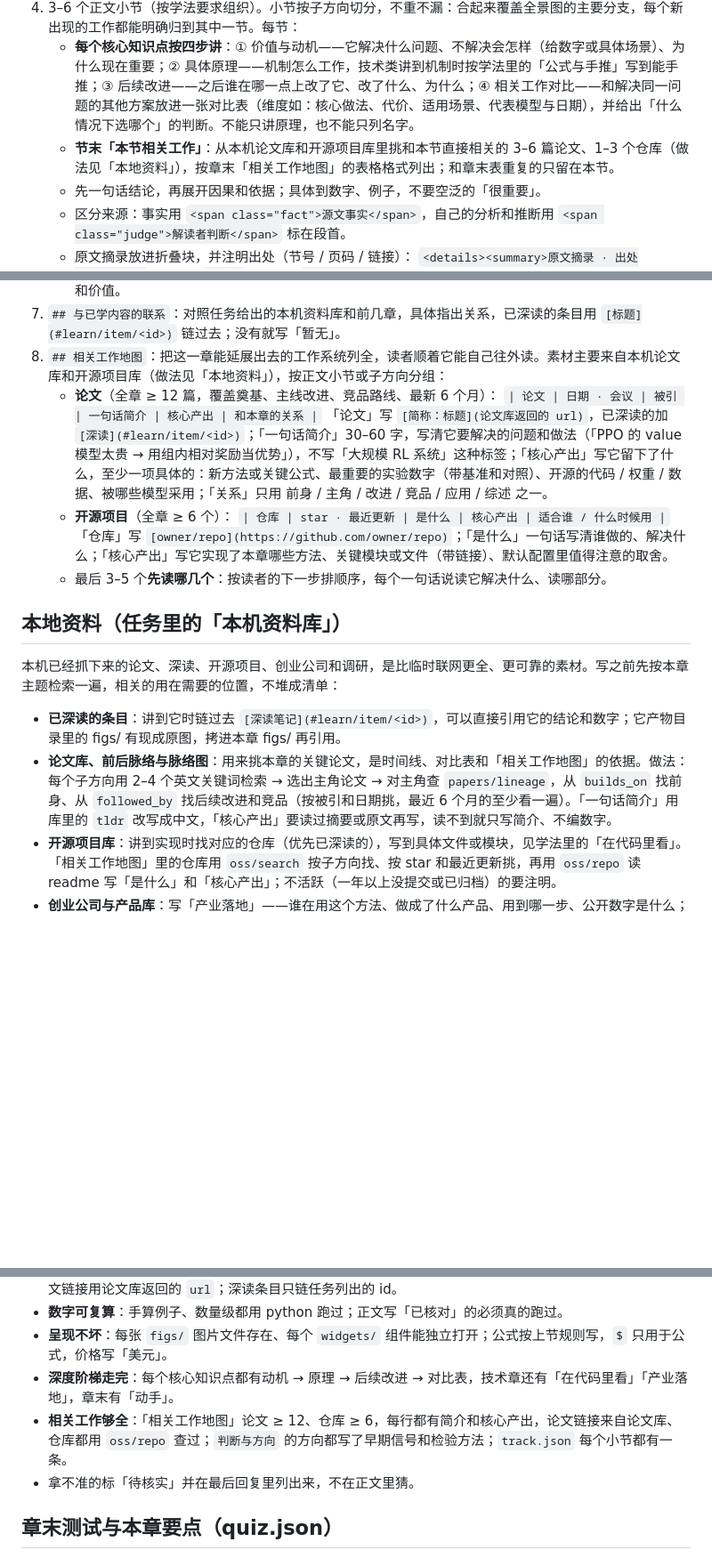
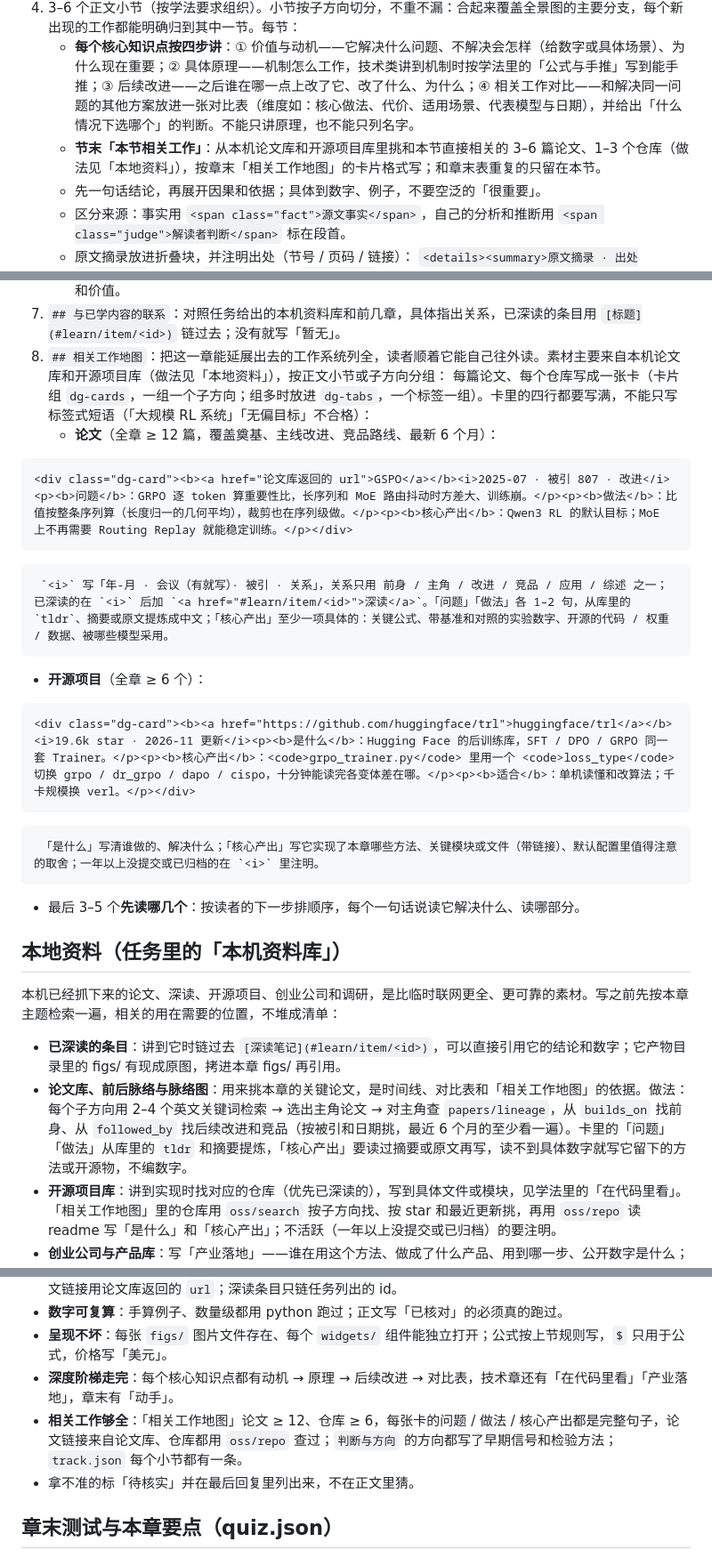
Before and after one commit to AIFeynman/self_startup, a Markdown page: skills/learn/chapter.md, 3 parts joined by grey strips. Shown at 89% size. GitHub-like rendering; blank space fills up the shorter version.

Commit message:
docs(learn): 相关工作改成卡片：论文写问题/做法/核心产出，仓库写是什么/核心产出/适合
Co-Authored-By: Claude Opus 5.5 <noreply@anthropic.com>

````diff
--- a/skills/learn/chapter.md
+++ b/skills/learn/chapter.md
@@ -16,7 +16,7 @@
    `## 全景图`：先给这一章的地图——用下面「图示组件」画分类树 / 流程 / 卡片，或用 markdown 表格，一屏内看清全貌和各部分关系。地图要**覆盖这一步对应子领域的全部方向**（含本章不展开的、刚冒头的），不只画本章细讲的那几个：以后新论文、新项目、新产品都要能挂到这张图的某个分支上（见「持续更新」）。
 4. 3–6 个正文小节（按学法要求组织）。小节按子方向切分，不重不漏：合起来覆盖全景图的主要分支，每个新出现的工作都能明确归到其中一节。每节：
    - **每个核心知识点按四步讲**：① 价值与动机——它解决什么问题、不解决会怎样（给数字或具体场景）、为什么现在重要；② 具体原理——机制怎么工作，技术类讲到机制时按学法里的「公式与手推」写到能手推；③ 后续改进——之后谁在哪一点上改了它、改了什么、为什么；④ 相关工作对比——和解决同一问题的其他方案放进一张对比表（维度如：核心做法、代价、适用场景、代表模型与日期），并给出「什么情况下选哪个」的判断。不能只讲原理，也不能只列名字。
-   - **节末「本节相关工作」**：从本机论文库和开源项目库里挑和本节直接相关的 3–6 篇论文、1–3 个仓库（做法见「本地资料」），按章末「相关工作地图」的表格格式列出；和章末表重复的只留在本节。
+   - **节末「本节相关工作」**：从本机论文库和开源项目库里挑和本节直接相关的 3–6 篇论文、1–3 个仓库（做法见「本地资料」），按章末「相关工作地图」的卡片格式写；和章末表重复的只留在本节。
    - 先一句话结论，再展开因果和依据；具体到数字、例子，不要空泛的「很重要」。
    - 区分来源：事实用 `<span class="fact">源文事实</span>`，自己的分析和推断用 `<span class="judge">解读者判断</span>` 标在段首。
    - 原文摘录放进折叠块，并注明出处（节号 / 页码 / 链接）：
@@ -33,19 +33,24 @@
    - **判断框架**：遇到一篇新论文 / 新项目 / 新产品时，按什么顺序问哪几个问题，就能判断它在地图上的位置和价值。
 7. `## 与已学内容的联系`：对照任务给出的本机资料库和前几章，具体指出关系，已深读的条目用 `[标题](#learn/item/<id>)` 链过去；没有就写「暂无」。
 8. `## 相关工作地图`：把这一章能延展出去的工作系统列全，读者顺着它能自己往外读。素材主要来自本机论文库和开源项目库（做法见「本地资料」），按正文小节或子方向分组：
+   每篇论文、每个仓库写成一张卡（卡片组 `dg-cards`，一组一个子方向；组多时放进 `dg-tabs`，一个标签一组）。卡里的四行都要写满，不能只写标签式短语（「大规模 RL 系统」「无偏目标」不合格）：
    - **论文**（全章 ≥ 12 篇，覆盖奠基、主线改进、竞品路线、最新 6 个月）：
-     `| 论文 | 日期 · 会议 | 被引 | 一句话简介 | 核心产出 | 和本章的关系 |`
-     「论文」写 `[简称：标题](论文库返回的 url)`，已深读的加 `[深读](#learn/item/<id>)`；「一句话简介」30–60 字，写清它要解决的问题和做法（「PPO 的 value 模型太贵 → 用组内相对奖励当优势」），不写「大规模 RL 系统」这种标签；「核心产出」写它留下了什么，至少一项具体的：新方法或关键公式、最重要的实验数字（带基准和对照）、开源的代码 / 权重 / 数据、被哪些模型采用；「关系」只用 前身 / 主角 / 改进 / 竞品 / 应用 / 综述 之一。
+```html
+<div class="dg-card"><b><a href="论文库返回的 url">GSPO</a></b><i>2025-07 · 被引 807 · 改进</i><p><b>问题</b>：GRPO 逐 token 算重要性比，长序列和 MoE 路由抖动时方差大、训练崩。</p><p><b>做法</b>：比值按整条序列算（长度归一的几何平均），裁剪也在序列级做。</p><p><b>核心产出</b>：Qwen3 RL 的默认目标；MoE 上不再需要 Routing Replay 就能稳定训练。</p></div>
+```
+     `<i>` 写「年-月 · 会议（有就写）· 被引 · 关系」，关系只用 前身 / 主角 / 改进 / 竞品 / 应用 / 综述 之一；已深读的在 `<i>` 后加 `<a href="#learn/item/<id>">深读</a>`。「问题」「做法」各 1–2 句，从库里的 `tldr`、摘要或原文提炼成中文；「核心产出」至少一项具体的：关键公式、带基准和对照的实验数字、开源的代码 / 权重 / 数据、被哪些模型采用。
    - **开源项目**（全章 ≥ 6 个）：
-     `| 仓库 | star · 最近更新 | 是什么 | 核心产出 | 适合谁 / 什么时候用 |`
-     「仓库」写 `[owner/repo](https://github.com/owner/repo)`；「是什么」一句话写清谁做的、解决什么；「核心产出」写它实现了本章哪些方法、关键模块或文件（带链接）、默认配置里值得注意的取舍。
+```html
+<div class="dg-card"><b><a href="https://github.com/huggingface/trl">huggingface/trl</a></b><i>19.6k star · 2026-11 更新</i><p><b>是什么</b>：Hugging Face 的后训练库，SFT / DPO / GRPO 同一套 Trainer。</p><p><b>核心产出</b>：<code>grpo_trainer.py</code> 里用一个 <code>loss_type</code> 切换 grpo / dr_grpo / dapo / cispo，十分钟能读完各变体差在哪。</p><p><b>适合</b>：单机读懂和改算法；千卡规模换 verl。</p></div>
+```
+     「是什么」写清谁做的、解决什么；「核心产出」写它实现了本章哪些方法、关键模块或文件（带链接）、默认配置里值得注意的取舍；一年以上没提交或已归档的在 `<i>` 里注明。
    - 最后 3–5 个**先读哪几个**：按读者的下一步排顺序，每个一句话说读它解决什么、读哪部分。
 
 ## 本地资料（任务里的「本机资料库」）
 
 本机已经抓下来的论文、深读、开源项目、创业公司和调研，是比临时联网更全、更可靠的素材。写之前先按本章主题检索一遍，相关的用在需要的位置，不堆成清单：
 - **已深读的条目**：讲到它时链过去 `[深读笔记](#learn/item/<id>)`，可以直接引用它的结论和数字；它产物目录里的 figs/ 有现成原图，拷进本章 figs/ 再引用。
-- **论文库、前后脉络与脉络图**：用来挑本章的关键论文，是时间线、对比表和「相关工作地图」的依据。做法：每个子方向用 2–4 个英文关键词检索 → 选出主角论文 → 对主角查 `papers/lineage`，从 `builds_on` 找前身、从 `followed_by` 找后续改进和竞品（按被引和日期挑，最近 6 个月的至少看一遍）。「一句话简介」用库里的 `tldr` 改写成中文，「核心产出」要读过摘要或原文再写，读不到就只写简介、不编数字。
+- **论文库、前后脉络与脉络图**：用来挑本章的关键论文，是时间线、对比表和「相关工作地图」的依据。做法：每个子方向用 2–4 个英文关键词检索 → 选出主角论文 → 对主角查 `papers/lineage`，从 `builds_on` 找前身、从 `followed_by` 找后续改进和竞品（按被引和日期挑，最近 6 个月的至少看一遍）。卡里的「问题」「做法」从库里的 `tldr` 和摘要提炼，「核心产出」要读过摘要或原文再写，读不到具体数字就写它留下的方法或开源物，不编数字。
 - **开源项目库**：讲到实现时找对应的仓库（优先已深读的），写到具体文件或模块，见学法里的「在代码里看」。「相关工作地图」里的仓库用 `oss/search` 按子方向找、按 star 和最近更新挑，再用 `oss/repo` 读 readme 写「是什么」和「核心产出」；不活跃（一年以上没提交或已归档）的要注明。
 - **创业公司与产品库**：写「产业落地」——谁在用这个方法、做成了什么产品、用到哪一步、公开数字是什么；查不到可信的就不写。
 - **调研文档**（知识库检索）：已有结论直接引用并注明是哪份调研。
@@ -163,7 +168,7 @@
 - **数字可复算**：手算例子、数量级都用 python 跑过；正文写「已核对」的必须真的跑过。
 - **呈现不坏**：每张 `figs/` 图片文件存在、每个 `widgets/` 组件能独立打开；公式按上节规则写，`$` 只用于公式，价格写「美元」。
 - **深度阶梯走完**：每个核心知识点都有动机 → 原理 → 后续改进 → 对比表，技术章还有「在代码里看」「产业落地」，章末有「动手」。
-- **相关工作够全**：「相关工作地图」论文 ≥ 12、仓库 ≥ 6，每行都有简介和核心产出，论文链接来自论文库、仓库都用 `oss/repo` 查过；`判断与方向` 的方向都写了早期信号和检验方法；`track.json` 每个小节都有一条。
+- **相关工作够全**：「相关工作地图」论文 ≥ 12、仓库 ≥ 6，每张卡的问题 / 做法 / 核心产出都是完整句子，论文链接来自论文库、仓库都用 `oss/repo` 查过；`判断与方向` 的方向都写了早期信号和检验方法；`track.json` 每个小节都有一条。
 - 拿不准的标「待核实」并在最后回复里列出来，不在正文里猜。
 
 ## 章末测试与本章要点（quiz.json）
````
